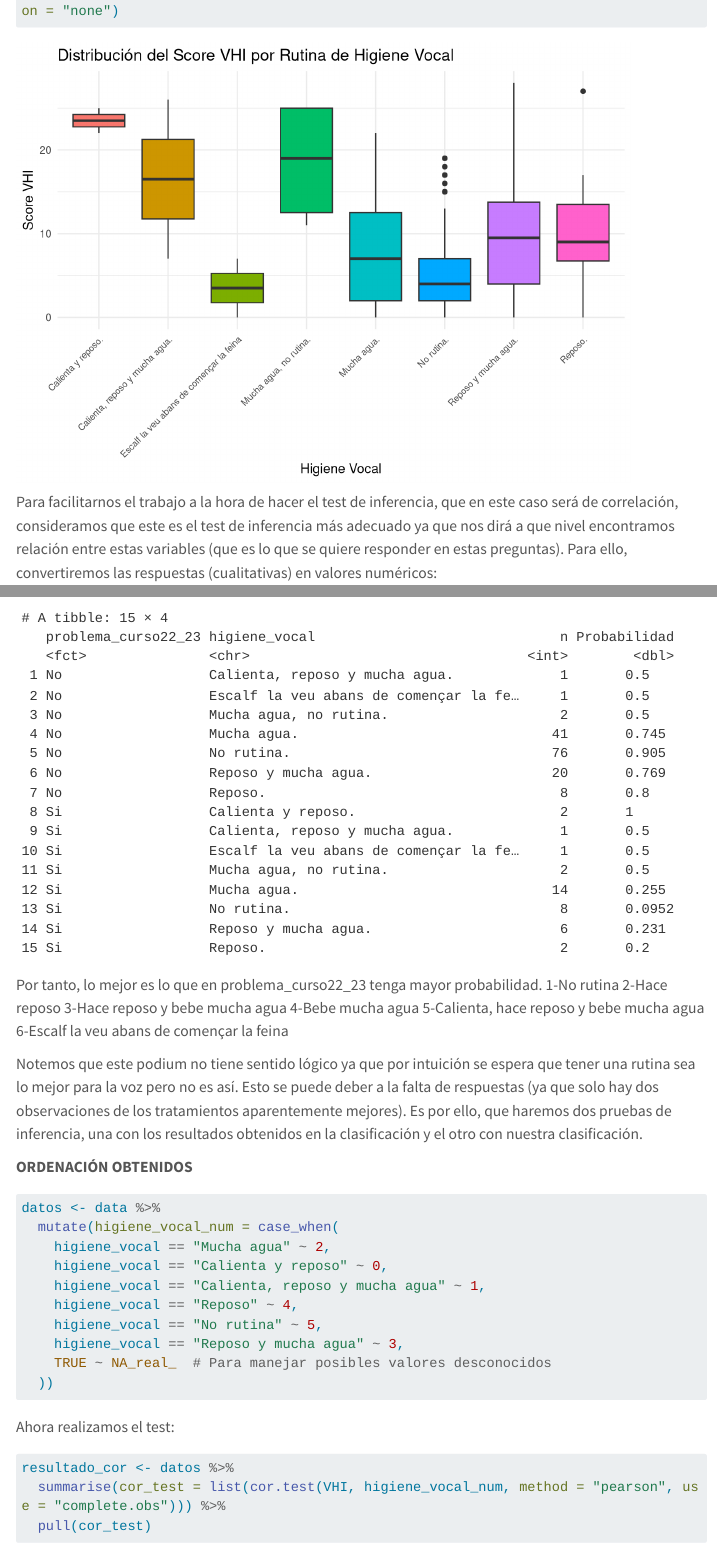
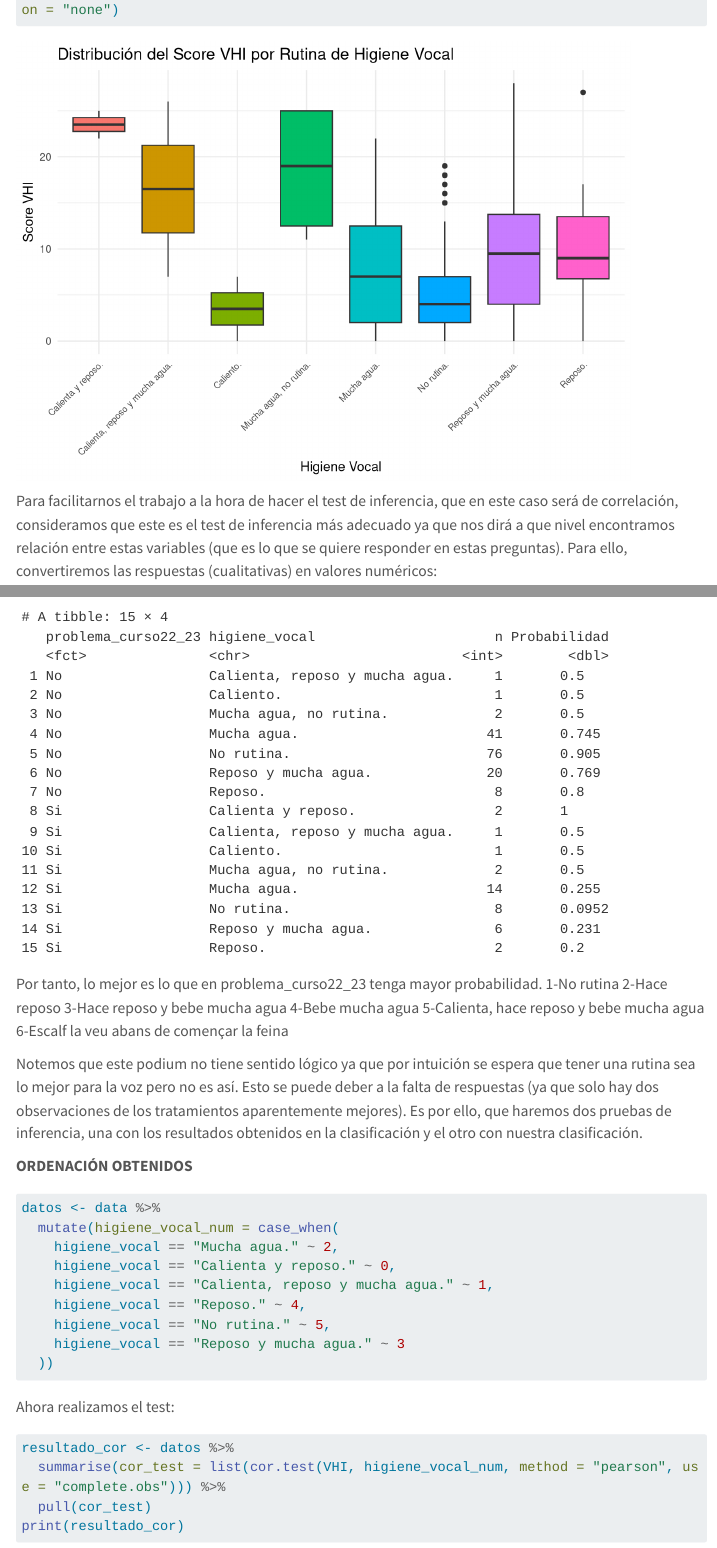
Before and after one commit to MiquelRivas/Practica_2_Voz, a Quarto document (limpio.qmd): the page in a window 1100 px wide, from 7210 px down before the commit and from 7060 px down after it, so that both start at the same text, and a second part further down, joined at a grey line. Rendered offline with R 4.5, knitr and Pandoc in place of Quarto, with nearby package versions; some code elsewhere in the file could not run offline; menus at the side of the page are left out; long lines of code are wrapped; column names are cleaned by a stand-in for the janitor package.

Commit message:
ayuda de verdad

````diff
--- a/limpio.qmd
+++ b/limpio.qmd
@@ -126,6 +126,7 @@ data <- data %>%
     higiene_vocal == "Bec molta d'aigua, No seguesc cap rutina per a la veu" ~ "Mucha agua, no rutina.",
     higiene_vocal == "Escalf la veu abans de començar la feina, Faig repòs vocal després de la feina" ~ "Calienta y reposo.",
     higiene_vocal == "Escalf la veu abans de començar la feina, Faig repòs vocal després de la feina, Bec molta d'aigua" ~ "Calienta, reposo y mucha agua.",
+    higiene_vocal == "Escalf la veu abans de començar la feina" ~ "Caliento.",
     higiene_vocal == "Faig repòs vocal després de la feina" ~ "Reposo.",
     higiene_vocal == "Faig repòs vocal després de la feina, Bec molta d'aigua" ~ "Reposo y mucha agua.",
     higiene_vocal == "Faig repòs vocal després de la feina, Bec molta d'aigua, No seguesc cap rutina per a la veu" ~ "Reposo y mucha agua.",
@@ -206,13 +206,12 @@ Es por ello, que haremos dos pruebas de inferencia, una con los resultados obten
 ```{r}
 datos <- data %>%
   mutate(higiene_vocal_num = case_when(
-    higiene_vocal == "Mucha agua" ~ 2,
-    higiene_vocal == "Calienta y reposo" ~ 0,
-    higiene_vocal == "Calienta, reposo y mucha agua" ~ 1,
-    higiene_vocal == "Reposo" ~ 4,
-    higiene_vocal == "No rutina" ~ 5,
-    higiene_vocal == "Reposo y mucha agua" ~ 3,
-    TRUE ~ NA_real_  # Para manejar posibles valores desconocidos
+    higiene_vocal == "Mucha agua." ~ 2,
+    higiene_vocal == "Calienta y reposo." ~ 0,
+    higiene_vocal == "Calienta, reposo y mucha agua." ~ 1,
+    higiene_vocal == "Reposo." ~ 4,
+    higiene_vocal == "No rutina." ~ 5,
+    higiene_vocal == "Reposo y mucha agua." ~ 3
   ))
 ```
 
````
Also changed, not shown: limpio.qmd (3 more changed lines).
